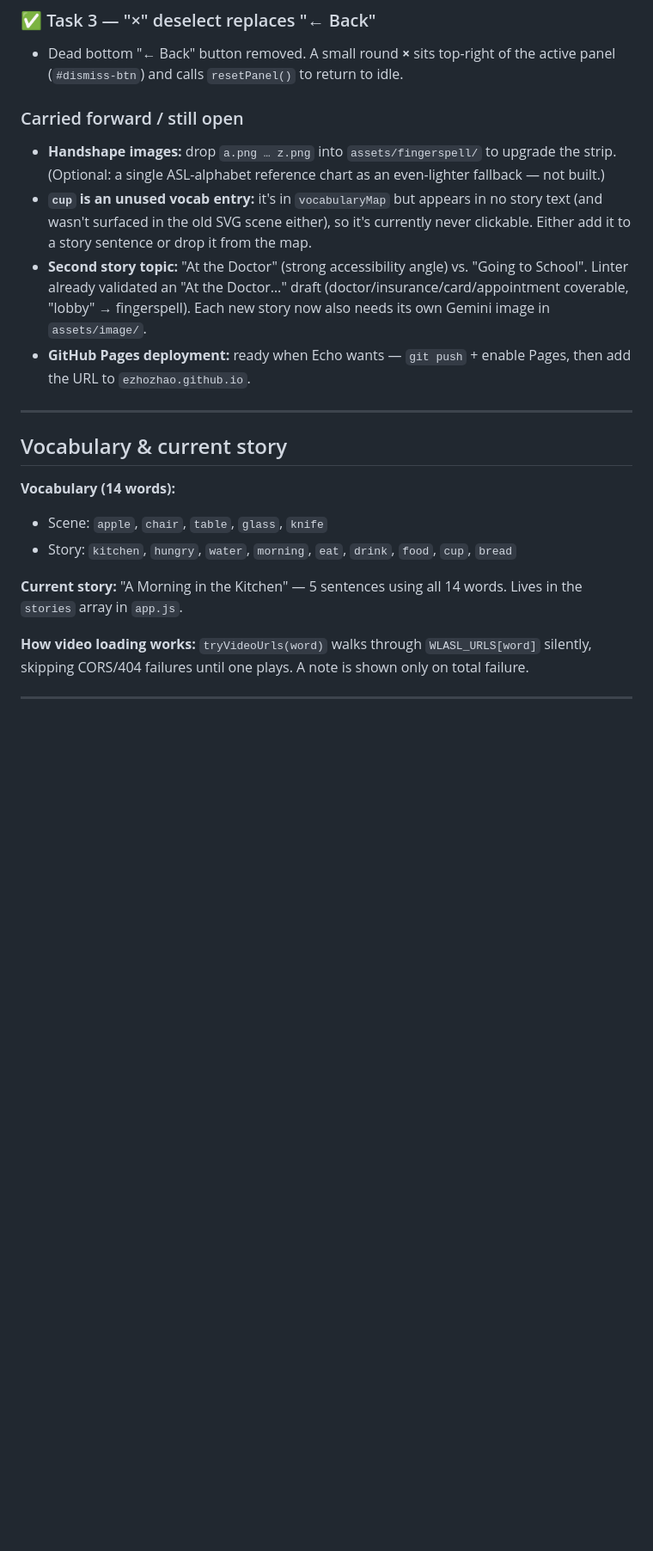
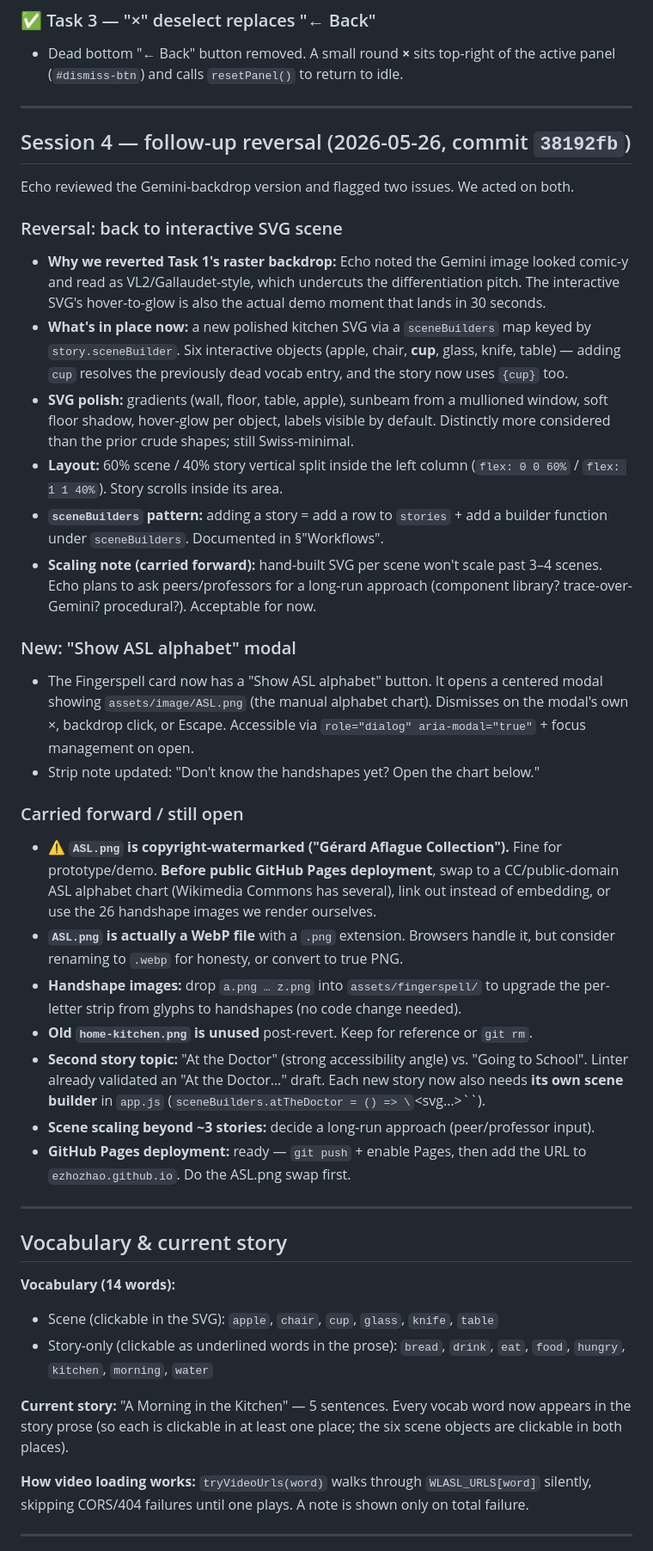
Before and after one commit to EchoZhao1998/asl-context-learning, a Markdown page: HANDOVER.md, the part around one of its changes. Shown at 86% size. Drawn GitHub-style; blank space fills up the shorter version.

Commit message:
Docs: HANDOVER reflects revert to SVG + alphabet modal + ASL.png IP caveat

```diff
--- a/HANDOVER.md
+++ b/HANDOVER.md
@@ -70,21 +72,42 @@ All three tasks built, verified with a jsdom DOM test, and committed.
 ### ✅ Task 3 — "×" deselect replaces "← Back"
 - Dead bottom "← Back" button removed. A small round **×** sits top-right of the active panel (`#dismiss-btn`) and calls `resetPanel()` to return to idle.
 
+---
+
+## Session 4 — follow-up reversal (2026-05-26, commit `38192fb`)
+
+Echo reviewed the Gemini-backdrop version and flagged two issues. We acted on both.
+
+### Reversal: back to interactive SVG scene
+- **Why we reverted Task 1's raster backdrop:** Echo noted the Gemini image looked comic-y and read as VL2/Gallaudet-style, which undercuts the differentiation pitch. The interactive SVG's hover-to-glow is also the actual demo moment that lands in 30 seconds.
+- **What's in place now:** a new polished kitchen SVG via a `sceneBuilders` map keyed by `story.sceneBuilder`. Six interactive objects (apple, chair, **cup**, glass, knife, table) — adding `cup` resolves the previously dead vocab entry, and the story now uses `{cup}` too.
+- **SVG polish:** gradients (wall, floor, table, apple), sunbeam from a mullioned window, soft floor shadow, hover-glow per object, labels visible by default. Distinctly more considered than the prior crude shapes; still Swiss-minimal.
+- **Layout:** 60% scene / 40% story vertical split inside the left column (`flex: 0 0 60%` / `flex: 1 1 40%`). Story scrolls inside its area.
+- **`sceneBuilders` pattern:** adding a story = add a row to `stories` + add a builder function under `sceneBuilders`. Documented in §"Workflows".
+- **Scaling note (carried forward):** hand-built SVG per scene won't scale past 3–4 scenes. Echo plans to ask peers/professors for a long-run approach (component library? trace-over-Gemini? procedural?). Acceptable for now.
+
+### New: "Show ASL alphabet" modal
+- The Fingerspell card now has a "Show ASL alphabet" button. It opens a centered modal showing `assets/image/ASL.png` (the manual alphabet chart). Dismisses on the modal's own ×, backdrop click, or Escape. Accessible via `role="dialog" aria-modal="true"` + focus management on open.
+- Strip note updated: "Don't know the handshapes yet? Open the chart below."
+
 ### Carried forward / still open
-- **Handshape images:** drop `a.png … z.png` into `assets/fingerspell/` to upgrade the strip. (Optional: a single ASL-alphabet reference chart as an even-lighter fallback — not built.)
-- **`cup` is an unused vocab entry:** it's in `vocabularyMap` but appears in no story text (and wasn't surfaced in the old SVG scene either), so it's currently never clickable. Either add it to a story sentence or drop it from the map.
-- **Second story topic:** "At the Doctor" (strong accessibility angle) vs. "Going to School". Linter already validated an "At the Doctor…" draft (doctor/insurance/card/appointment coverable, "lobby" → fingerspell). Each new story now also needs its own Gemini image in `assets/image/`.
-- **GitHub Pages deployment:** ready when Echo wants — `git push` + enable Pages, then add the URL to `ezhozhao.github.io`.
+- **⚠ `ASL.png` is copyright-watermarked ("Gérard Aflague Collection").** Fine for prototype/demo. **Before public GitHub Pages deployment**, swap to a CC/public-domain ASL alphabet chart (Wikimedia Commons has several), link out instead of embedding, or use the 26 handshape images we render ourselves.
+- **`ASL.png` is actually a WebP file** with a `.png` extension. Browsers handle it, but consider renaming to `.webp` for honesty, or convert to true PNG.
+- **Handshape images:** drop `a.png … z.png` into `assets/fingerspell/` to upgrade the per-letter strip from glyphs to handshapes (no code change needed).
+- **Old `home-kitchen.png` is unused** post-revert. Keep for reference or `git rm`.
+- **Second story topic:** "At the Doctor" (strong accessibility angle) vs. "Going to School". Linter already validated an "At the Doctor…" draft. Each new story now also needs **its own scene builder** in `app.js` (`sceneBuilders.atTheDoctor = () => \`<svg…>\``).
+- **Scene scaling beyond ~3 stories:** decide a long-run approach (peer/professor input).
+- **GitHub Pages deployment:** ready — `git push` + enable Pages, then add the URL to `ezhozhao.github.io`. Do the ASL.png swap first.
 
 ---
 
 ## Vocabulary & current story
 
 **Vocabulary (14 words):**
-- Scene: `apple`, `chair`, `table`, `glass`, `knife`
-- Story: `kitchen`, `hungry`, `water`, `morning`, `eat`, `drink`, `food`, `cup`, `bread`
+- Scene (clickable in the SVG): `apple`, `chair`, `cup`, `glass`, `knife`, `table`
+- Story-only (clickable as underlined words in the prose): `bread`, `drink`, `eat`, `food`, `hungry`, `kitchen`, `morning`, `water`
 
-**Current story:** "A Morning in the Kitchen" — 5 sentences using all 14 words. Lives in the `stories` array in `app.js`.
+**Current story:** "A Morning in the Kitchen" — 5 sentences. Every vocab word now appears in the story prose (so each is clickable in at least one place; the six scene objects are clickable in both places).
 
 **How video loading works:** `tryVideoUrls(word)` walks through `WLASL_URLS[word]` silently, skipping CORS/404 failures until one plays. A note is shown only on total failure.
 
```
Also changed, not shown: other parts of HANDOVER.md (+33 -25 lines).
